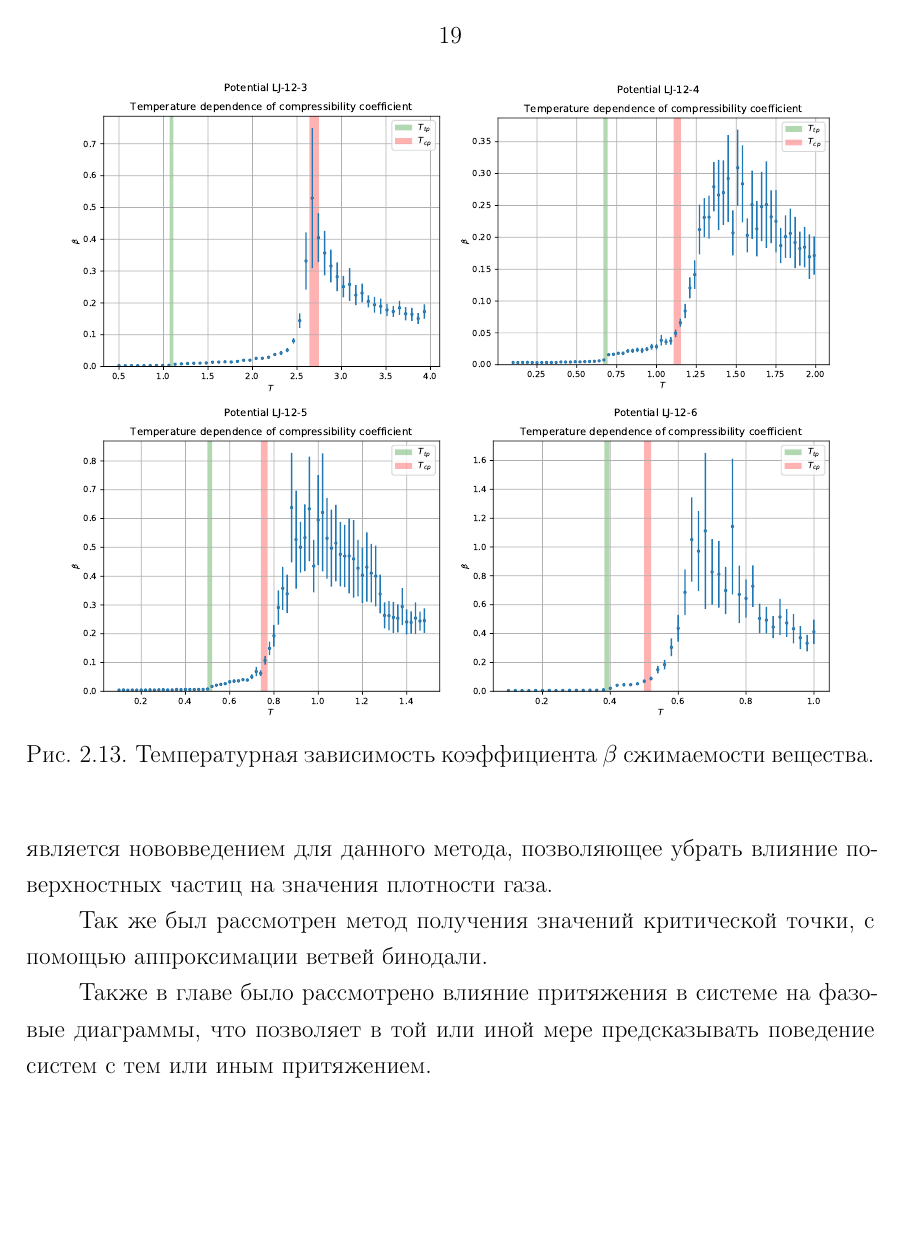
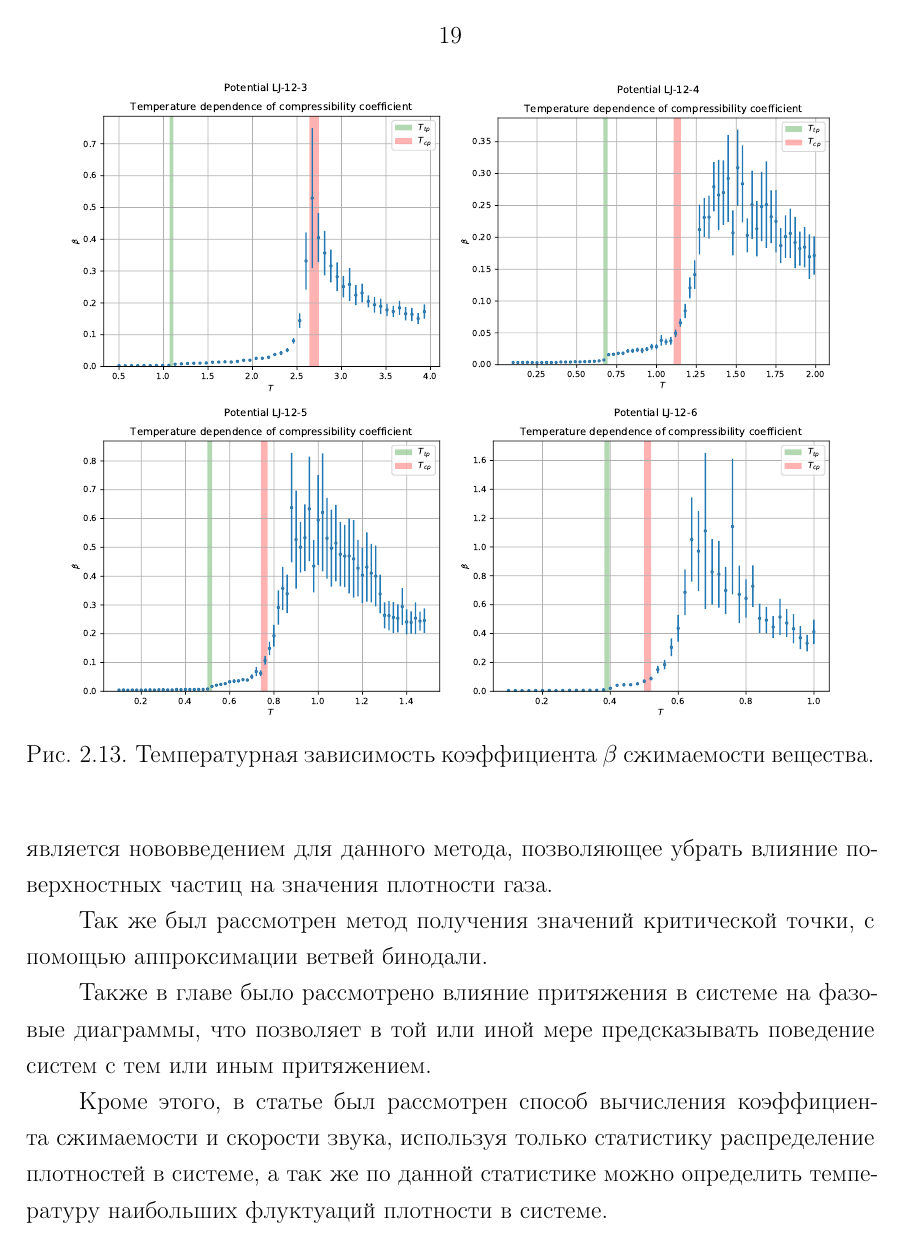
Before and after one commit to NikitaDmitryuk/Diplom, a LaTeX document (Text.tex, which reads Chapter_1.tex): page 19 of 31. Compiled offline with pdfLaTeX.

Commit message:
Закончен набросок первой главы

```diff
--- a/Chapter_1.tex
+++ b/Chapter_1.tex
@@ -515,3 +515,5 @@ C = \rho_{max}\sqrt{2TK}
 Так же был рассмотрен метод получения значений критической точки, с помощью аппроксимации ветвей бинодали.
 
 Также в главе было рассмотрено влияние притяжения в системе на фазовые диаграммы, что позволяет в той или иной мере предсказывать поведение систем с тем или иным притяжением.
+
+Кроме этого, в статье был рассмотрен способ вычисления коэффициента сжимаемости и скорости звука, используя только статистику распределение плотностей в системе, а так же по данной статистике можно определить температуру наибольших флуктуаций плотности в системе.
```
